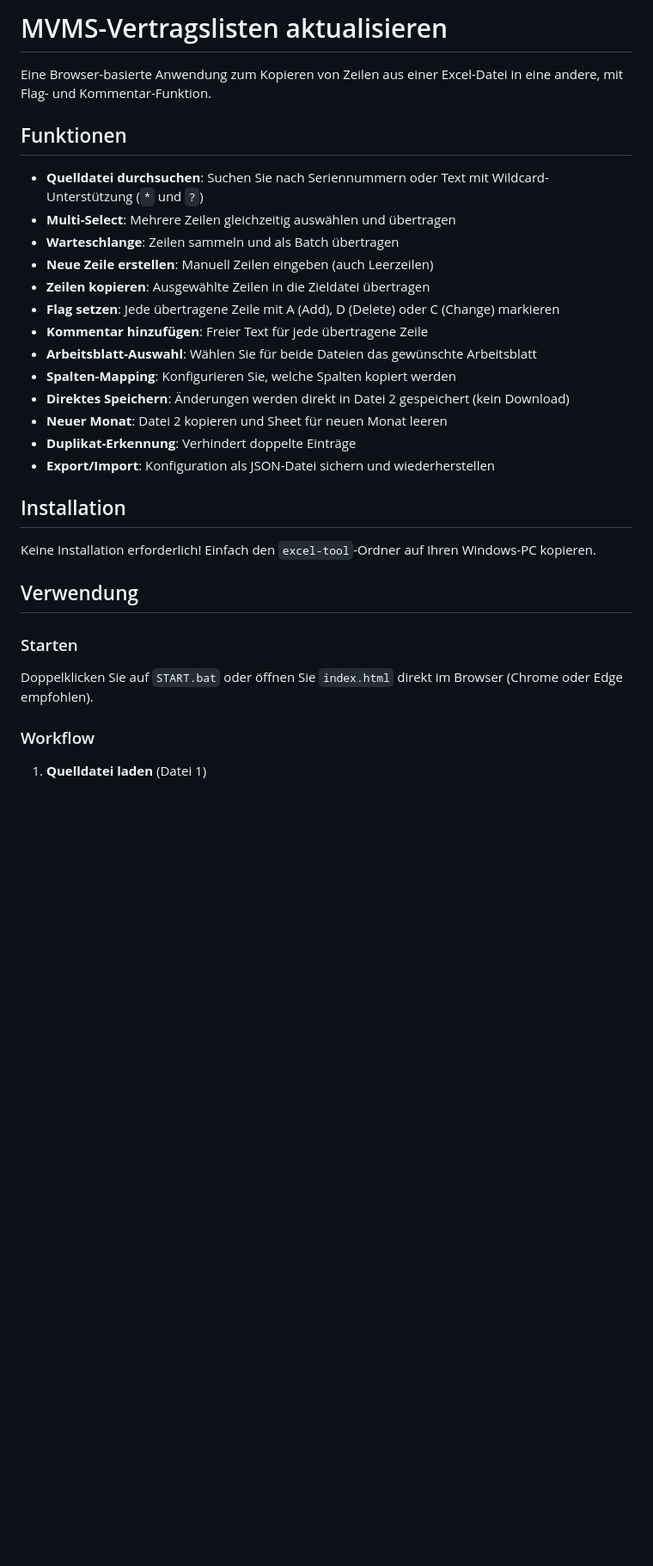
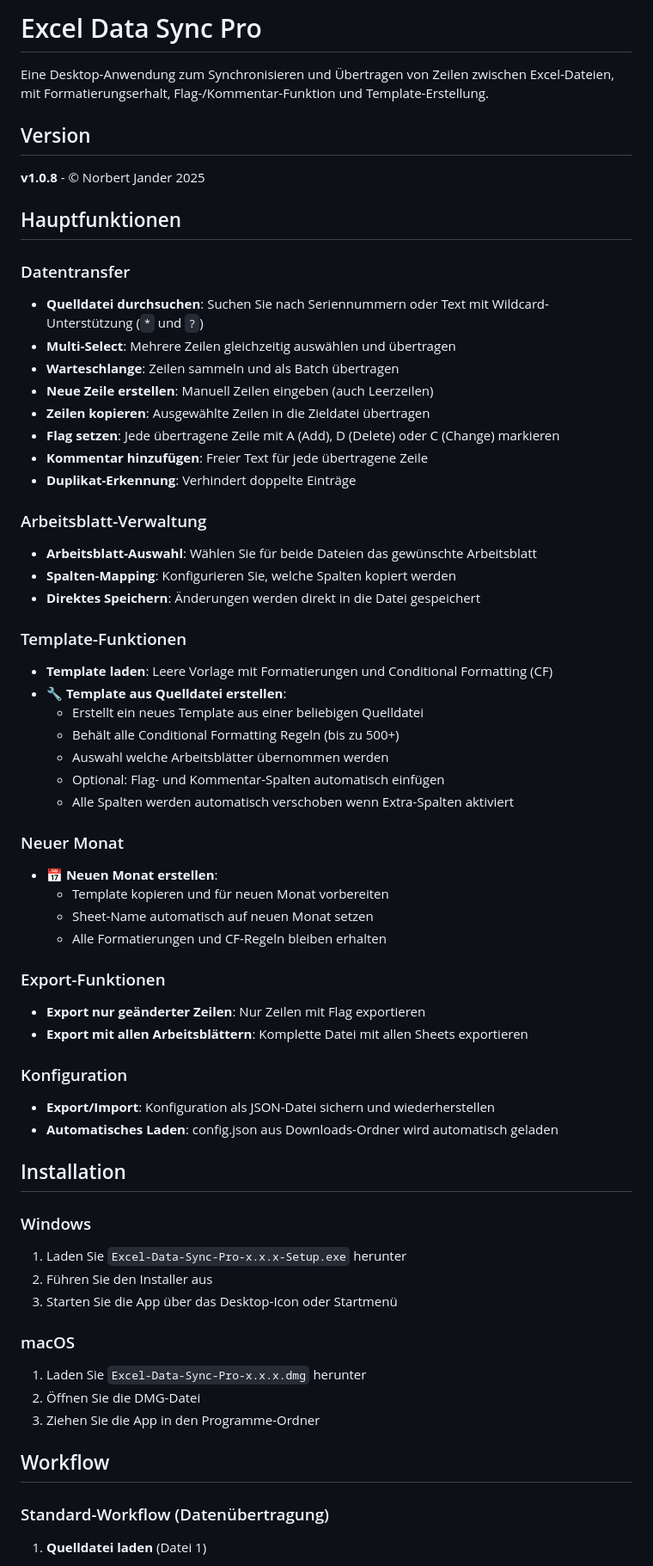
Before and after one commit to nojan01/excel-data-sync-pro, a Markdown page: README.md, the part around one of its changes. Shown at 86% size. Drawn GitHub-style; blank space fills up the shorter version.

```diff
--- a/README.md
+++ b/README.md
@@ -1,9 +1,14 @@
-# MVMS-Vertragslisten aktualisieren
+# Excel Data Sync Pro
 
-Eine Browser-basierte Anwendung zum Kopieren von Zeilen aus einer Excel-Datei in eine andere, mit Flag- und Kommentar-Funktion.
+Eine Desktop-Anwendung zum Synchronisieren und Übertragen von Zeilen zwischen Excel-Dateien, mit Formatierungserhalt, Flag-/Kommentar-Funktion und Template-Erstellung.
 
-## Funktionen
+## Version
 
+**v1.0.8** - © Norbert Jander 2025
+
+## Hauptfunktionen
+
+### Datentransfer
 - **Quelldatei durchsuchen**: Suchen Sie nach Seriennummern oder Text mit Wildcard-Unterstützung (`*` und `?`)
 - **Multi-Select**: Mehrere Zeilen gleichzeitig auswählen und übertragen
 - **Warteschlange**: Zeilen sammeln und als Batch übertragen
@@ -11,24 +16,51 @@ Eine Browser-basierte Anwendung zum Kopieren von Zeilen aus einer Excel-Datei in
 - **Zeilen kopieren**: Ausgewählte Zeilen in die Zieldatei übertragen
 - **Flag setzen**: Jede übertragene Zeile mit A (Add), D (Delete) oder C (Change) markieren
 - **Kommentar hinzufügen**: Freier Text für jede übertragene Zeile
+- **Duplikat-Erkennung**: Verhindert doppelte Einträge
+
+### Arbeitsblatt-Verwaltung
 - **Arbeitsblatt-Auswahl**: Wählen Sie für beide Dateien das gewünschte Arbeitsblatt
 - **Spalten-Mapping**: Konfigurieren Sie, welche Spalten kopiert werden
-- **Direktes Speichern**: Änderungen werden direkt in Datei 2 gespeichert (kein Download)
-- **Neuer Monat**: Datei 2 kopieren und Sheet für neuen Monat leeren
-- **Duplikat-Erkennung**: Verhindert doppelte Einträge
+- **Direktes Speichern**: Änderungen werden direkt in die Datei gespeichert
+
+### Template-Funktionen
+- **Template laden**: Leere Vorlage mit Formatierungen und Conditional Formatting (CF)
+- **🔧 Template aus Quelldatei erstellen**:
+  - Erstellt ein neues Template aus einer beliebigen Quelldatei
+  - Behält alle Conditional Formatting Regeln (bis zu 500+)
+  - Auswahl welche Arbeitsblätter übernommen werden
+  - Optional: Flag- und Kommentar-Spalten automatisch einfügen
+  - Alle Spalten werden automatisch verschoben wenn Extra-Spalten aktiviert
+
+### Neuer Monat
+- **📅 Neuen Monat erstellen**:
+  - Template kopieren und für neuen Monat vorbereiten
+  - Sheet-Name automatisch auf neuen Monat setzen
+  - Alle Formatierungen und CF-Regeln bleiben erhalten
+
+### Export-Funktionen
+- **Export nur geänderter Zeilen**: Nur Zeilen mit Flag exportieren
+- **Export mit allen Arbeitsblättern**: Komplette Datei mit allen Sheets exportieren
+
+### Konfiguration
 - **Export/Import**: Konfiguration als JSON-Datei sichern und wiederherstellen
+- **Automatisches Laden**: config.json aus Downloads-Ordner wird automatisch geladen
 
 ## Installation
 
-Keine Installation erforderlich! Einfach den `excel-tool`-Ordner auf Ihren Windows-PC kopieren.
+### Windows
+1. Laden Sie `Excel-Data-Sync-Pro-x.x.x-Setup.exe` herunter
+2. Führen Sie den Installer aus
+3. Starten Sie die App über das Desktop-Icon oder Startmenü
 
-## Verwendung
+### macOS
+1. Laden Sie `Excel-Data-Sync-Pro-x.x.x.dmg` herunter
+2. Öffnen Sie die DMG-Datei
+3. Ziehen Sie die App in den Programme-Ordner
 
-### Starten
+## Workflow
 
-Doppelklicken Sie auf `START.bat` oder öffnen Sie `index.html` direkt im Browser (Chrome oder Edge empfohlen).
-
-### Workflow
+### Standard-Workflow (Datenübertragung)
 
 1. **Quelldatei laden** (Datei 1)
    - Klicken Sie auf "Quelldatei laden"
```
Also changed, not shown: other parts of README.md (+70 -62 lines).
